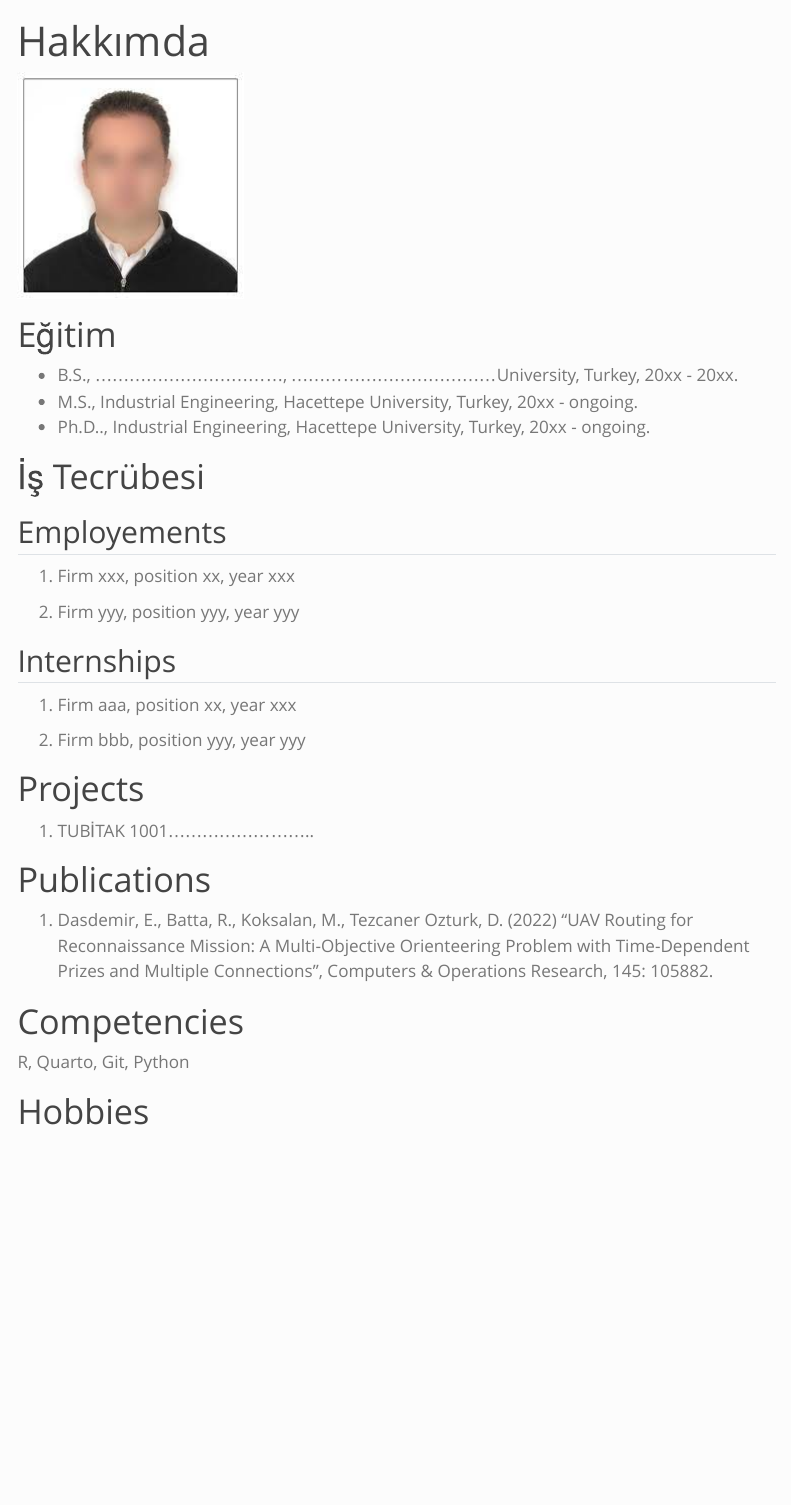
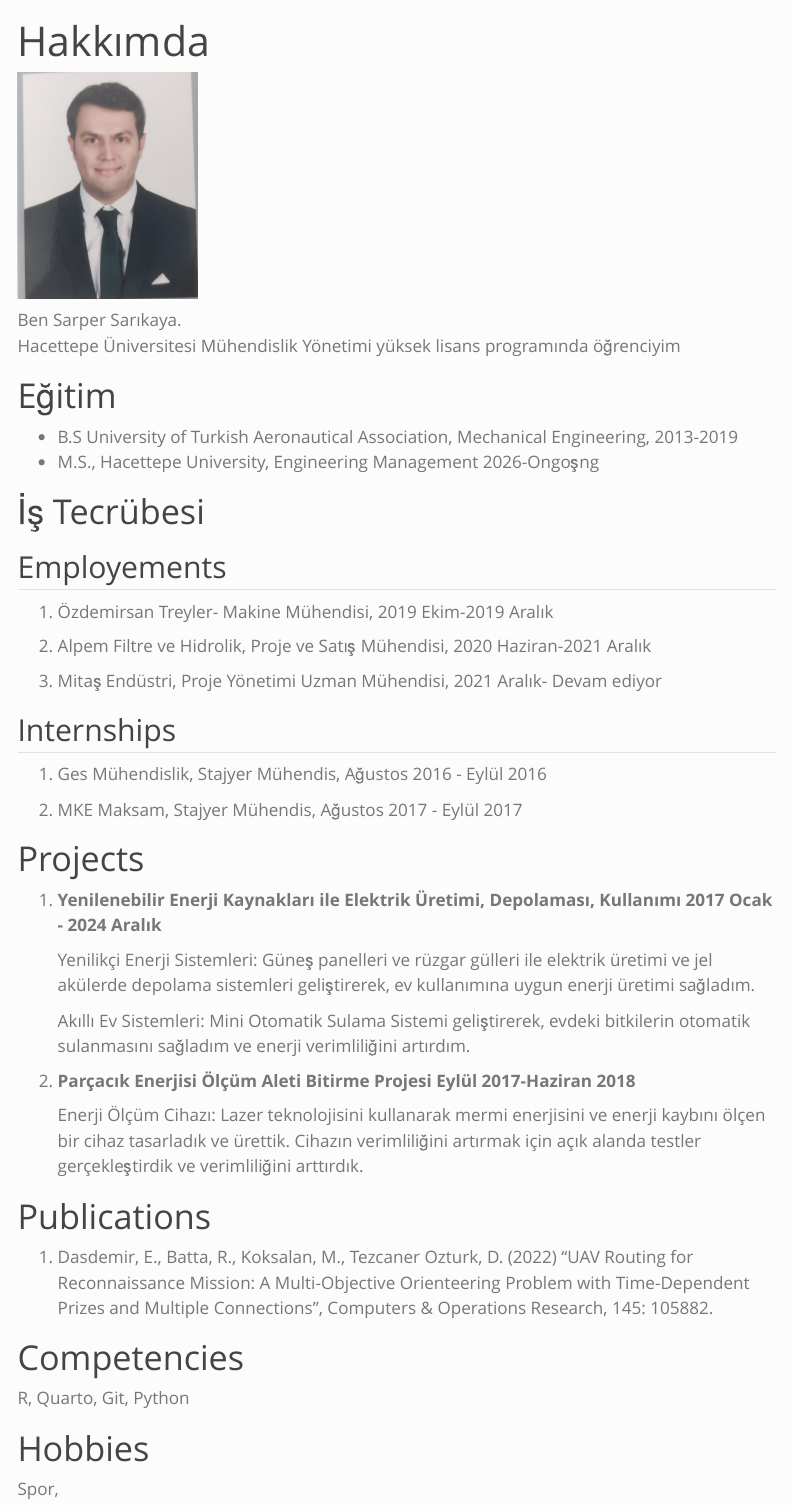
Before and after one commit to emu-hacettepe-analytics/muy665-bahar2026-ysarpersarikaya26, a Quarto document (about.qmd): the page in a window 1100 px wide, from its top. Rendered offline with R 4.5, knitr and Pandoc in place of Quarto, with nearby package versions; menus at the side of the page are left out.

Commit message:
İlk güncelleme

```diff
--- a/about.qmd
+++ b/about.qmd
@@ -3,31 +3,43 @@ title: "Hakkımda"
 sidebar: false
 ---
 
-![](assets/images/vesikalik.jpeg){fig-align="center"}
+![](images/clipboard-556288919.jpeg){fig-align="center" width="179"}
+
+Ben Sarper Sarıkaya. \
+Hacettepe Üniversitesi Mühendislik Yönetimi yüksek lisans programında öğrenciyim
 
 # Eğitim
 
--   B.S., ................................., ....................................University, Turkey, 20xx - 20xx.
--   M.S., Industrial Engineering, Hacettepe University, Turkey, 20xx - ongoing.
--   Ph.D.., Industrial Engineering, Hacettepe University, Turkey, 20xx - ongoing.
+-   B.S University of Turkish Aeronautical Association, Mechanical Engineering, 2013-2019
+-   M.S., Hacettepe University, Engineering Management 2026-Ongoşng
 
 # İş Tecrübesi
 
 ## Employements
 
-1.  Firm xxx, position xx, year xxx
+1.  Özdemirsan Treyler- Makine Mühendisi, 2019 Ekim-2019 Aralık
 
-2.  Firm yyy, position yyy, year yyy
+2.  Alpem Filtre ve Hidrolik, Proje ve Satış Mühendisi, 2020 Haziran-2021 Aralık
+
+3.  Mitaş Endüstri, Proje Yönetimi Uzman Mühendisi, 2021 Aralık- Devam ediyor
 
 ## Internships
 
-1.  Firm aaa, position xx, year xxx
+1.  Ges Mühendislik, Stajyer Mühendis, Ağustos 2016 - Eylül 2016
 
-2.  Firm bbb, position yyy, year yyy
+2.  MKE Maksam, Stajyer Mühendis, Ağustos 2017 - Eylül 2017
 
 # Projects
 
-1.  TUBİTAK 1001..........................
+1.  **Yenilenebilir Enerji Kaynakları ile Elektrik Üretimi, Depolaması, Kullanımı 2017 Ocak  - 2024 Aralık**
+
+    Yenilikçi Enerji Sistemleri: Güneş panelleri ve rüzgar gülleri ile elektrik üretimi ve jel akülerde depolama sistemleri geliştirerek, ev kullanımına uygun enerji üretimi sağladım.
+
+    Akıllı Ev Sistemleri: Mini Otomatik Sulama Sistemi geliştirerek, evdeki bitkilerin otomatik sulanmasını sağladım ve enerji verimliliğini artırdım.
+
+2.  **Parçacık Enerjisi Ölçüm Aleti Bitirme Projesi Eylül 2017-Haziran 2018**
+
+    Enerji Ölçüm Cihazı: Lazer teknolojisini kullanarak mermi enerjisini ve enerji kaybını ölçen bir cihaz tasarladık ve ürettik. Cihazın verimliliğini artırmak için açık alanda testler gerçekleştirdik ve verimliliğini arttırdık.
 
 # Publications
 
@@ -38,3 +50,5 @@ sidebar: false
 R, Quarto, Git, Python
 
 # Hobbies
+
+Spor,
```
Also changed, not shown: index.qmd (+1 -1 lines), docs/search.json, images/Vesikalık.jpg (added), images/clipboard-556288919.jpeg (added), 16 other files.
